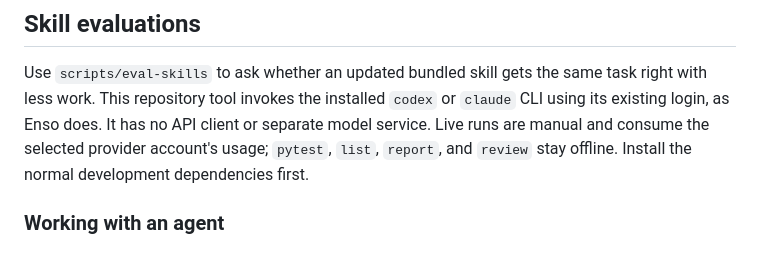
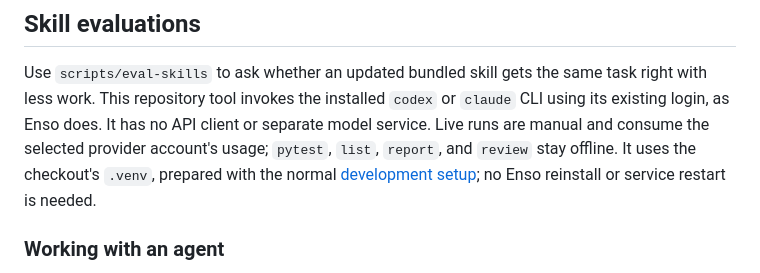
Before and after one commit to geekforbrains/enso, a Markdown page: docs/development.md, the part around the change. Drawn GitHub-style.

```diff
--- a/docs/development.md
+++ b/docs/development.md
@@ -186,7 +186,8 @@ Use `scripts/eval-skills` to ask whether an updated bundled skill gets the same
 with less work. This repository tool invokes the installed `codex` or `claude` CLI using
 its existing login, as Enso does. It has no API client or separate model service. Live runs
 are manual and consume the selected provider account's usage; `pytest`, `list`, `report`,
-and `review` stay offline. Install the normal development dependencies first.
+and `review` stay offline. It uses the checkout's `.venv`, prepared with the normal
+[development setup](#setup-and-checks); no Enso reinstall or service restart is needed.
 
 ### Working with an agent
 
```
Also changed, not shown: CHANGELOG.md (+3 -0 lines).
